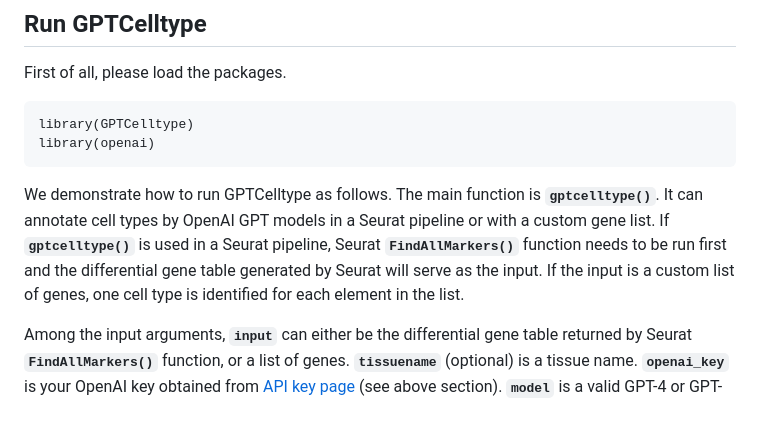
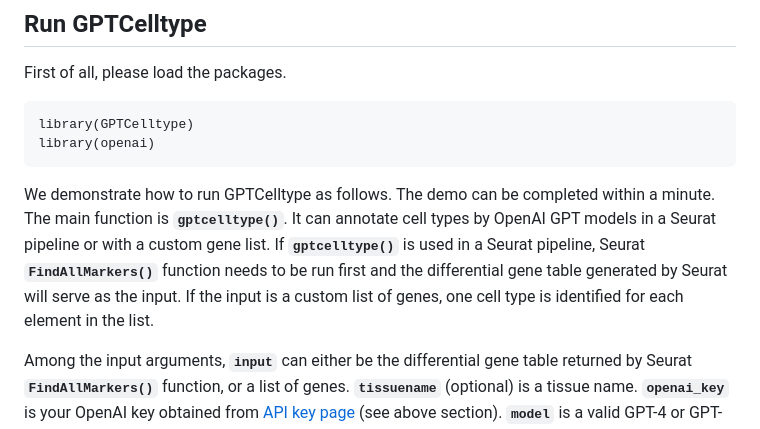
Before and after one commit to Winnie09/GPTCelltype, a Markdown page: README.md, the part around the change. Rendered like a GitHub page.

Commit message:
add demo time

````diff
--- a/README.md
+++ b/README.md
@@ -41,7 +41,7 @@ library(GPTCelltype)
 library(openai)
 ```
 
-We demonstrate how to run GPTCelltype as follows.  The main function is **`gptcelltype()`**. It can annotate cell types by OpenAI GPT models in a Seurat pipeline or with a custom gene list. If **`gptcelltype()`** is used in a Seurat pipeline, Seurat **`FindAllMarkers()`** function needs to be run first and the differential gene table generated by Seurat will serve as the input. If the input is a custom list of genes, one cell type is identified for each element in the list.
+We demonstrate how to run GPTCelltype as follows.  The demo can be completed within a minute. The main function is **`gptcelltype()`**. It can annotate cell types by OpenAI GPT models in a Seurat pipeline or with a custom gene list. If **`gptcelltype()`** is used in a Seurat pipeline, Seurat **`FindAllMarkers()`** function needs to be run first and the differential gene table generated by Seurat will serve as the input. If the input is a custom list of genes, one cell type is identified for each element in the list.
 
 Among the input arguments, **`input`** can either be the differential gene table returned by Seurat **`FindAllMarkers()`** function, or a list of genes.
 **`tissuename`** (optional) is a tissue name.
````
